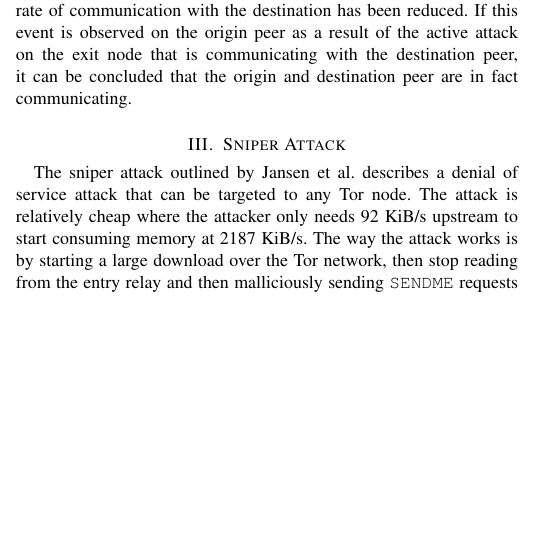
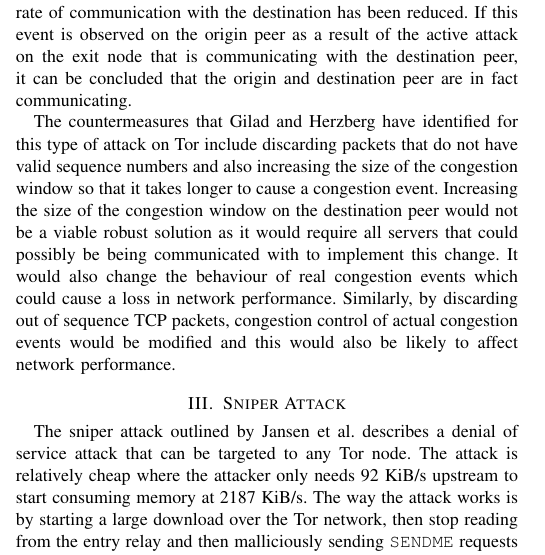
Before and after one commit to kurtmc/compsci_726, a LaTeX paper (report.tex): part of one column of page 1 of 2, cut so that both start at the same text, the shorter picture padded with empty space. Compiled offline with pdfLaTeX.

Commit message:
wrote about the countermeasures of spying in the dark

```diff
--- a/report.tex
+++ b/report.tex
@@ -47,6 +47,8 @@
 
 The attack is a variant of the Idle Scan attack, however instead of trying to find open ports on a server, the authors try to determine the identity of communicating peers. To carry out the attack, three consecutive spoofed messages with invalid TCP sequence numbers are sent to the exit relay as if it came from the destination communicating peer that has a direct TCP connection to the exit relay. This causes three duplicate ACK messages to be sent from the exit relay to the destination peer which is considered to be a congestion event in TCP. As a result of the congestion event occurring, the congestion window on the destination peer is shrunk and the `sending rate' decreases. This decrease in sending rate can be seen on the origin peer as the rate of communication with the destination has been reduced. If this event is observed on the origin peer as a result of the active attack on the exit node that is communicating with the destination peer, it can be concluded that the origin and destination peer are in fact communicating.
 
+The countermeasures that \citeauthor{gilad2012spying} have identified for this type of attack on Tor include discarding packets that do not have valid sequence numbers and also increasing the size of the congestion window so that it takes longer to cause a congestion event. Increasing the size of the congestion window on the destination peer would not be a viable robust solution as it would require all servers that could possibly be being communicated with to implement this change. It would also change the behaviour of real congestion events which could cause a loss in network performance. Similarly, by discarding out of sequence TCP packets, congestion control of actual congestion events would be modified and this would also be likely to affect network performance.
+
 \section{Sniper Attack}
 The sniper attack outlined by \citeauthor{jansen2014sniper} describes a denial
 of service attack that can be targeted to any Tor node. The attack is relatively
```
